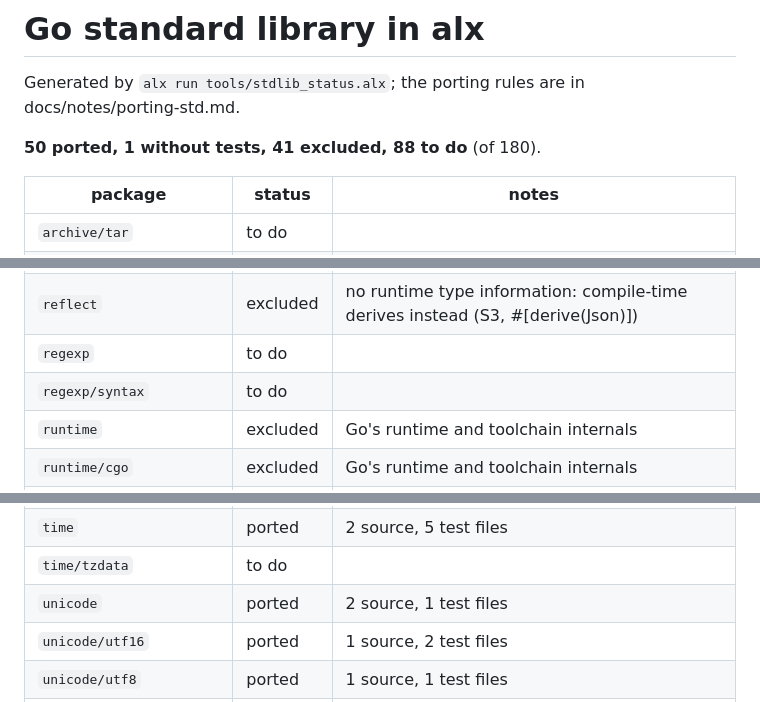
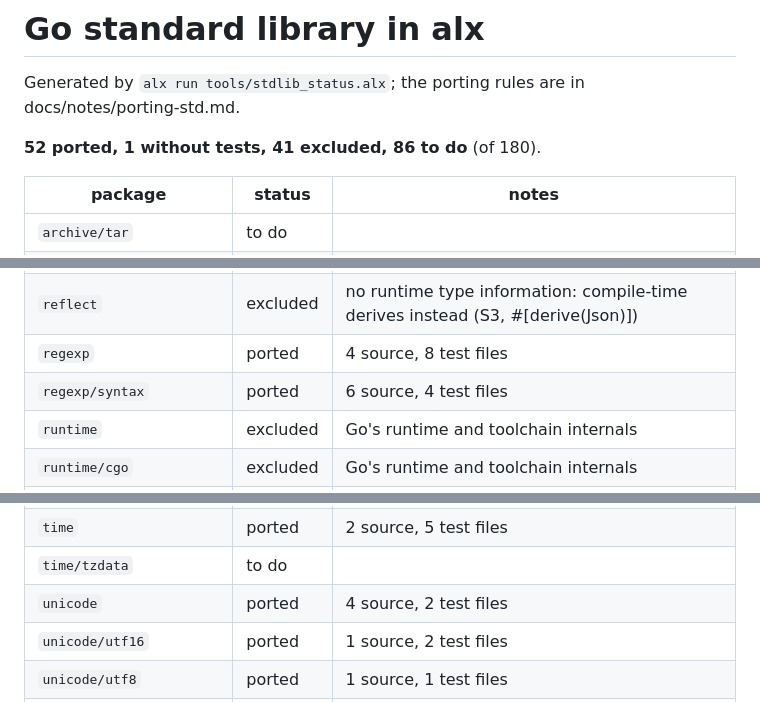
Before and after one commit to to-json/alexandrite, a Markdown page: STDLIB.md, 3 parts joined by grey strips. Drawn GitHub-style.

```diff
--- a/STDLIB.md
+++ b/STDLIB.md
@@ -2,7 +2,7 @@
 
 Generated by `alx run tools/stdlib_status.alx`; the porting rules are in docs/notes/porting-std.md.
 
-**50 ported, 1 without tests, 41 excluded, 88 to do** (of 180).
+**52 ported, 1 without tests, 41 excluded, 86 to do** (of 180).
 
 | package | status | notes |
 |---|---|---|
@@ -148,8 +148,8 @@ Generated by `alx run tools/stdlib_status.alx`; the porting rules are in docs/no
 | `path/filepath` | ported | 1 source, 1 test files |
 | `plugin` | excluded | dynamic loading of Go plugins; alx links statically |
 | `reflect` | excluded | no runtime type information: compile-time derives instead (S3, #[derive(Json)]) |
-| `regexp` | to do |  |
-| `regexp/syntax` | to do |  |
+| `regexp` | ported | 4 source, 8 test files |
+| `regexp/syntax` | ported | 6 source, 4 test files |
 | `runtime` | excluded | Go's runtime and toolchain internals |
 | `runtime/cgo` | excluded | Go's runtime and toolchain internals |
 | `runtime/coverage` | excluded | Go's runtime and toolchain internals |
@@ -179,7 +179,7 @@ Generated by `alx run tools/stdlib_status.alx`; the porting rules are in docs/no
 | `text/template/parse` | to do |  |
 | `time` | ported | 2 source, 5 test files |
 | `time/tzdata` | to do |  |
-| `unicode` | ported | 2 source, 1 test files |
+| `unicode` | ported | 4 source, 2 test files |
 | `unicode/utf16` | ported | 1 source, 2 test files |
 | `unicode/utf8` | ported | 1 source, 1 test files |
 | `unique` | excluded | no garbage collector: regions free memory deterministically (R1-R3) |
```
Also changed, not shown: GO-VS-RUBY.md (+1 -0 lines), docs/notes/port-issues.md (+3 -0 lines).
